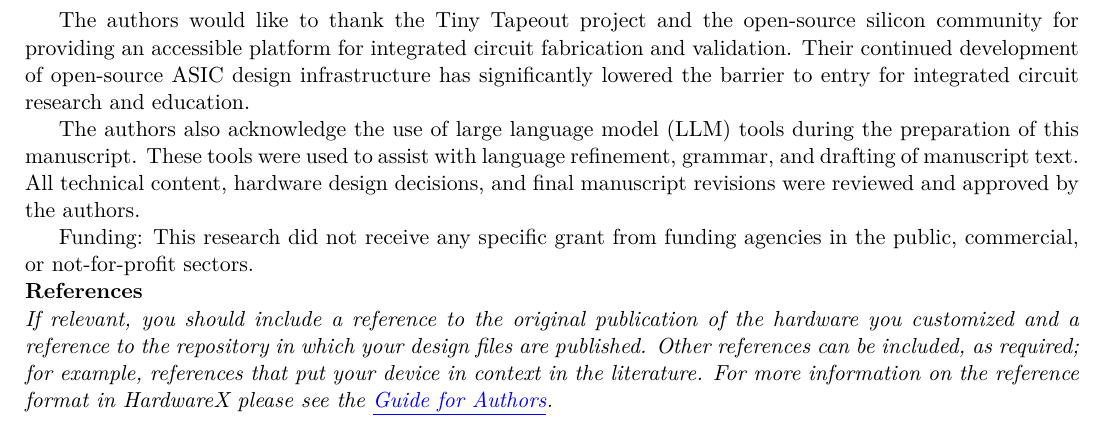
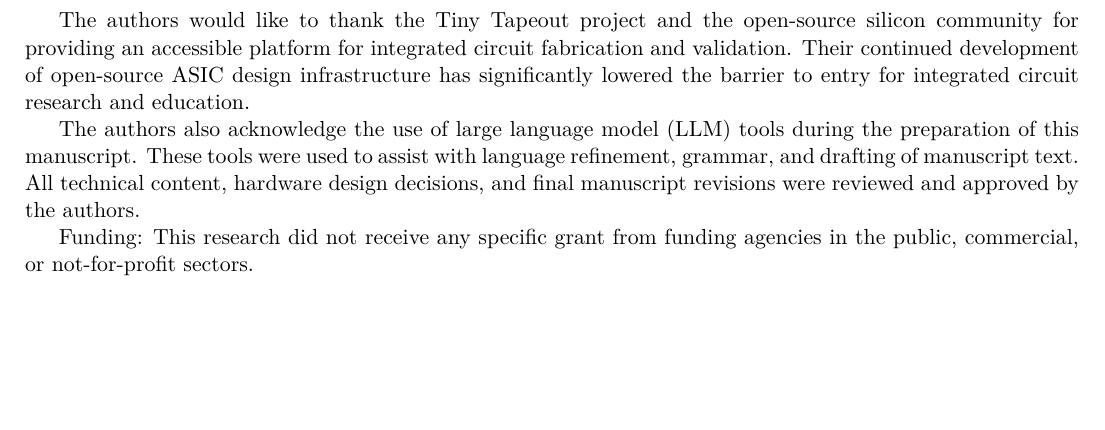
Before and after one commit to I2SenseLab/TT-EverythingPMOD, a LaTeX document (Article/hardwarex.tex): part of page 7 of 8, cut so that both start at the same text, the shorter picture padded with empty space. Compiled offline with pdfLaTeX.

Commit message:
Seperate out the References

```diff
--- a/Article/hardwarex.tex
+++ b/Article/hardwarex.tex
@@ -14,6 +14,14 @@
 \usepackage{lmodern}
 
 \usepackage{hyperref}
+
+\usepackage[
+backend=biber,
+style=ieee
+]{biblatex}
+\addbibresource{references.bib}
+
+
 \hypersetup{
     colorlinks=true,
     linkcolor=blue,
@@ -63,12 +71,8 @@
 \input{acknowledgements}
 
 \noindent
-\textbf{References}\\
-\noindent
-\textit{If relevant, you should include a reference to the original publication of the hardware you customized and a reference to the repository in which your design files are published.  Other references can be included, as required; for example, references that put your device in context in the literature. For more information on the reference format in HardwareX please see the \href{https://www.elsevier.com/journals/hardwarex/2468-0672/guide-for-authors}{\underline{Guide for Authors}}.}
-%> Include at least one reference, to the original publication of the hardware you customized.
-%> Include other references as required. Include references to put your device in context in the literature. For more information on the reference format in HardwareX please see the Guide for Authors at: https://www.elsevier.com/journals/hardwarex/2468-0672/guide-for-authors
 
+\input{references}
 
 \end{document}
 
```
Also changed, not shown: Article/references.tex (added, +1 -0 lines).
